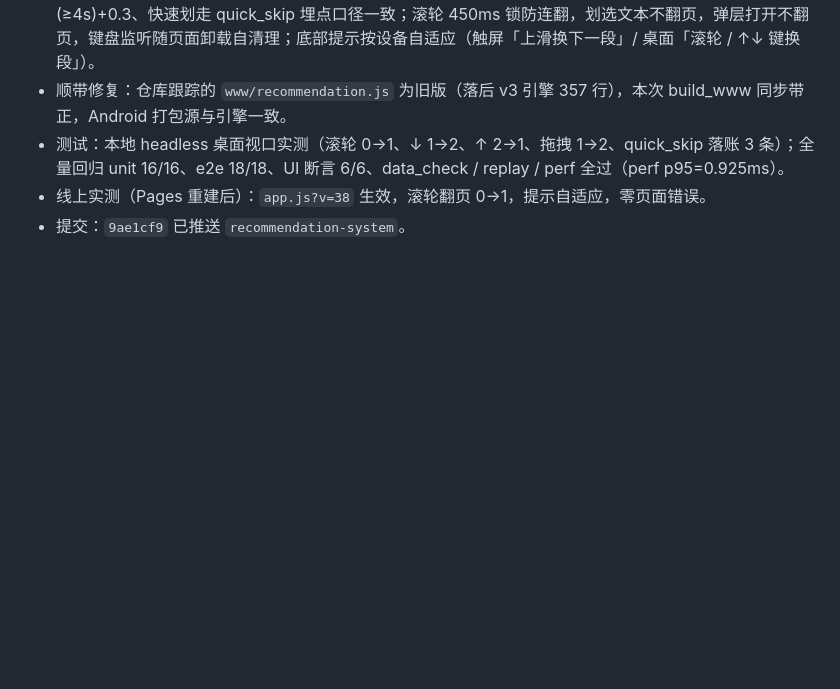
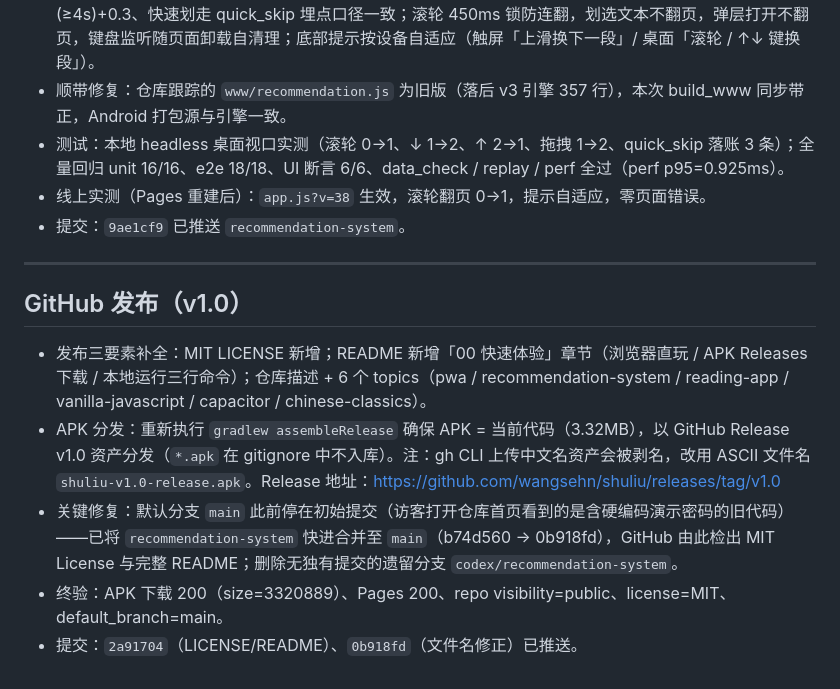
Before and after one commit to wangsehn/shuliu, a Markdown page: 验收记录.md, the part around the change. Drawn GitHub-style; blank space fills up the shorter version.

Commit message:
docs: 验收记录追加 GitHub 发布章节（v1.0）

```diff
--- a/验收记录.md
+++ b/验收记录.md
@@ -213,3 +213,13 @@
 - 测试：本地 headless 桌面视口实测（滚轮 0→1、↓ 1→2、↑ 2→1、拖拽 1→2、quick_skip 落账 3 条）；全量回归 unit 16/16、e2e 18/18、UI 断言 6/6、data_check / replay / perf 全过（perf p95=0.925ms）。
 - 线上实测（Pages 重建后）：`app.js?v=38` 生效，滚轮翻页 0→1，提示自适应，零页面错误。
 - 提交：`9ae1cf9` 已推送 `recommendation-system`。
+
+---
+
+## GitHub 发布（v1.0）
+
+- 发布三要素补全：MIT LICENSE 新增；README 新增「00 快速体验」章节（浏览器直玩 / APK Releases 下载 / 本地运行三行命令）；仓库描述 + 6 个 topics（pwa / recommendation-system / reading-app / vanilla-javascript / capacitor / chinese-classics）。
+- APK 分发：重新执行 `gradlew assembleRelease` 确保 APK = 当前代码（3.32MB），以 GitHub Release v1.0 资产分发（`*.apk` 在 gitignore 中不入库）。注：gh CLI 上传中文名资产会被剥名，改用 ASCII 文件名 `shuliu-v1.0-release.apk`。Release 地址：https://github.com/wangsehn/shuliu/releases/tag/v1.0
+- 关键修复：默认分支 `main` 此前停在初始提交（访客打开仓库首页看到的是含硬编码演示密码的旧代码）——已将 `recommendation-system` 快进合并至 `main`（b74d560 → 0b918fd），GitHub 由此检出 MIT License 与完整 README；删除无独有提交的遗留分支 `codex/recommendation-system`。
+- 终验：APK 下载 200（size=3320889）、Pages 200、repo visibility=public、license=MIT、default_branch=main。
+- 提交：`2a91704`（LICENSE/README）、`0b918fd`（文件名修正）已推送。
```
